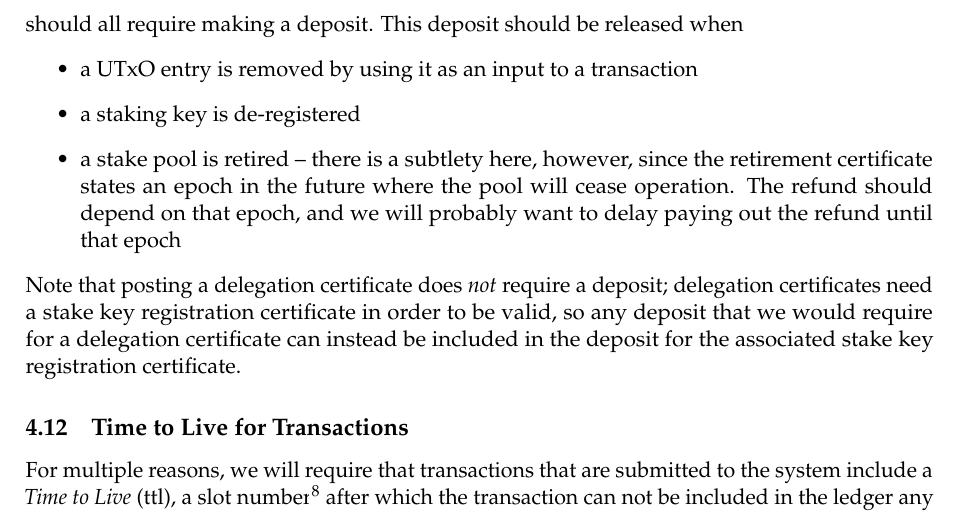
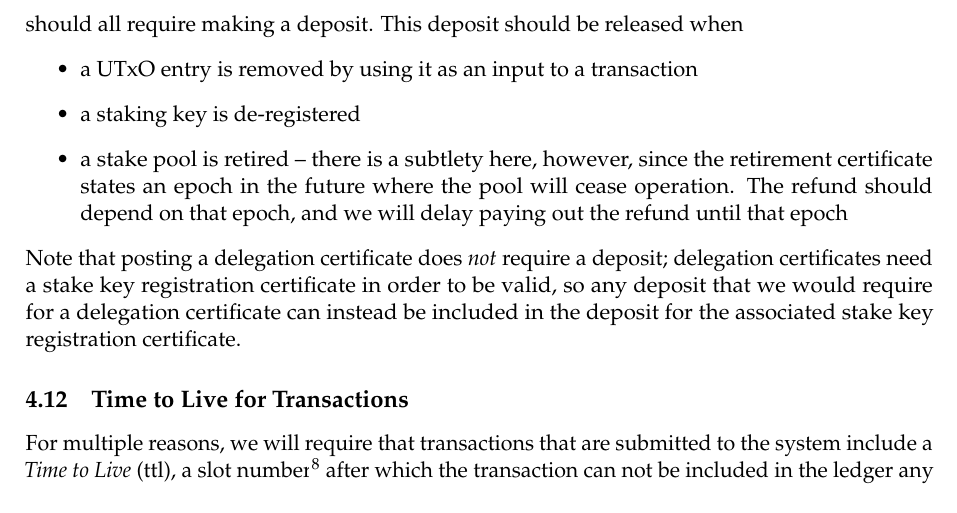
Before and after one commit to IntersectMBO/cardano-world, a LaTeX paper (docs/ledger/delegation_design_spec/delegation_design_spec.tex): part of page 26 of 51, cut so that both start at the same text. Compiled offline with pdfLaTeX.

Commit message:
Decision made: refund for stake pool paid after retirement.

```diff
--- a/docs/ledger/delegation_design_spec/delegation_design_spec.tex
+++ b/docs/ledger/delegation_design_spec/delegation_design_spec.tex
@@ -1825,8 +1825,7 @@ when
 \item a stake pool is retired -- there is a subtlety here, however,
   since the retirement certificate states an epoch in the future where
   the pool will cease operation. The refund should depend on that
-  epoch, and we will probably want to delay paying out the refund
-  until that epoch
+  epoch, and we will delay paying out the refund until that epoch
 \end{itemize}
 Note that posting a delegation certificate does \emph{not} require a
 deposit; delegation certificates need a stake key registration
```
